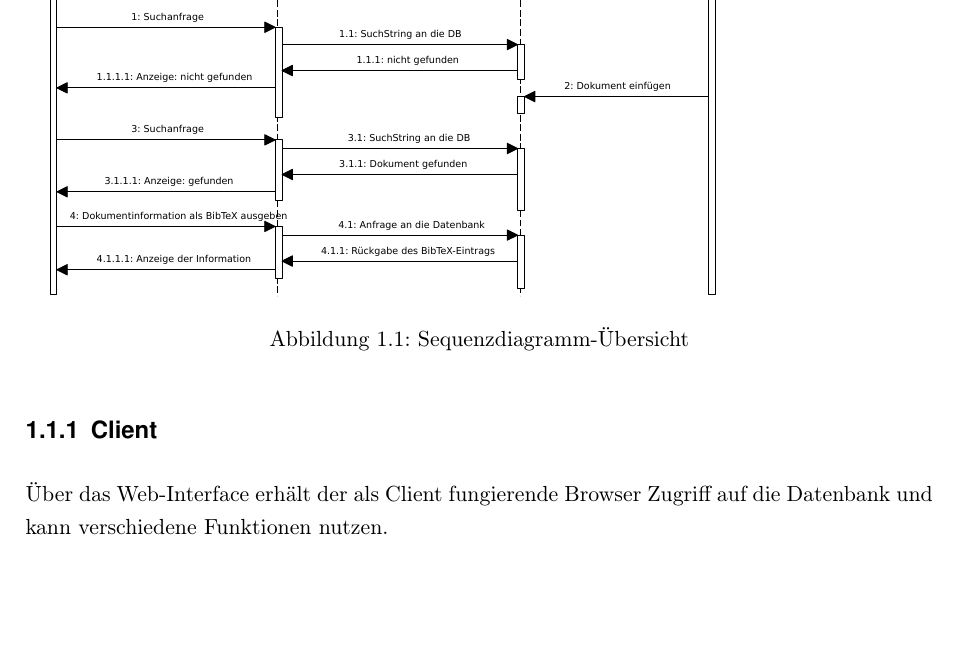
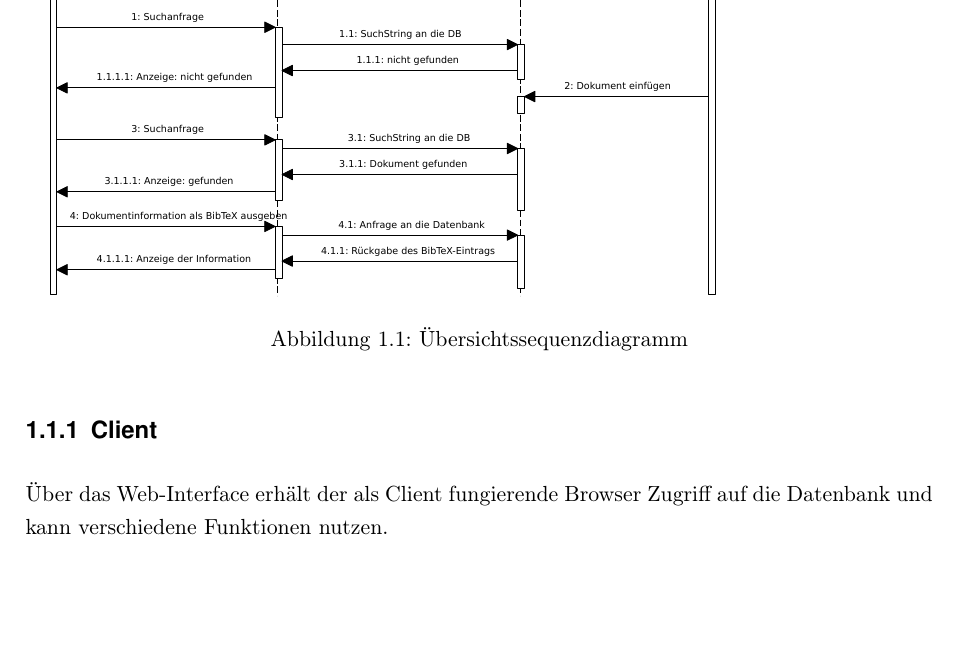
Before and after one commit to WiReSEP/WireLib2012, a LaTeX document (doc/Grobentwurf/TemplateGrobentwurf.tex, which reads doc/Grobentwurf/inhalt/einleitung.tex): part of page 6 of 27, cut so that both start at the same text. Compiled offline with pdfLaTeX; an older LaTeX class or package is replaced by its successor.

Commit message:
name des seq-dia in einleitung geändert

```diff
--- a/doc/Grobentwurf/inhalt/einleitung.tex
+++ b/doc/Grobentwurf/inhalt/einleitung.tex
@@ -14,7 +14,7 @@ worden sind.
 
 \begin{figure}[h]
 \includegraphics[width=0.8\linewidth]{bilder/Seq-Uebersicht.pdf}
-\caption[Sequenzdiagramm-Übersicht]{Sequenzdiagramm-Übersicht}
+\caption[Übersichtssequenzdiagramm]{Übersichtssequenzdiagramm}
 \label{fig:Seqü}
 \end{figure}
 
```
